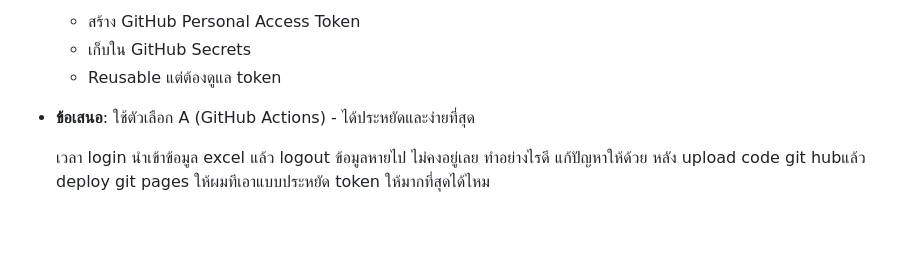
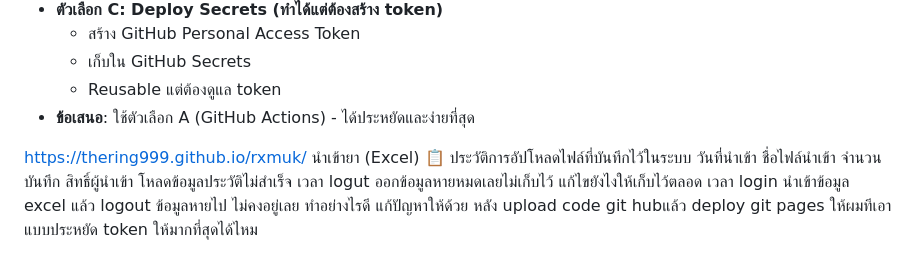
Before and after one commit to thering999/rxmuk, a Markdown page: plandev.md, the part around the change. GitHub-like rendering; blank space fills up the shorter version.

Commit message:
chore: commit local changes before merge

```diff
--- a/plandev.md
+++ b/plandev.md
@@ -223,4 +223,10 @@
   - Reusable แต่ต้องดูแล token
 * **ข้อเสนอ**: ใช้ตัวเลือก A (GitHub Actions) - ได้ประหยัดและง่ายที่สุด
 
+
+
+https://thering999.github.io/rxmuk/   นำเข้ายา (Excel)   📋
+ประวัติการอัปโหลดไฟล์ที่บันทึกไว้ในระบบ
+วันที่นำเข้า	ชื่อไฟล์นำเข้า	จำนวนบันทึก	สิทธิ์ผู้นำเข้า
+โหลดข้อมูลประวัติไม่สำเร็จ   เวลา logut ออกข้อมูลหายหมดเลยไม่เก็บไว้ แก้ไขยังไงให้เก็บไว้ตลอด
    เวลา login นำเข้าข้อมูล excel แล้ว logout ข้อมูลหายไป ไม่คงอยู่เลย ทำอย่างไรดี แก้ปัญหาให้ด้วย หลัง upload code git hubแล้ว deploy git pages ให้ผมทีเอาแบบประหยัด token ให้มากที่สุดได้ไหม
```
